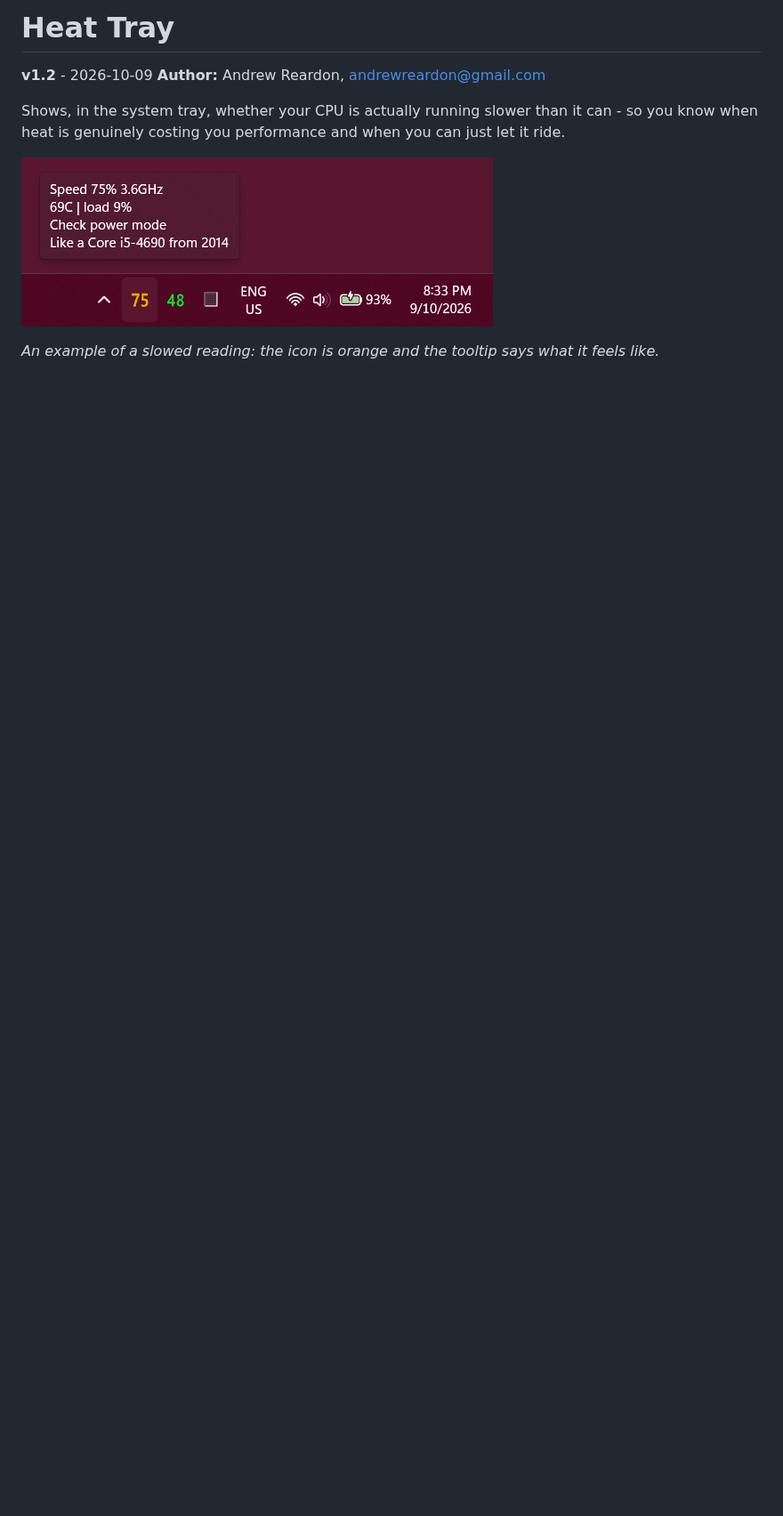
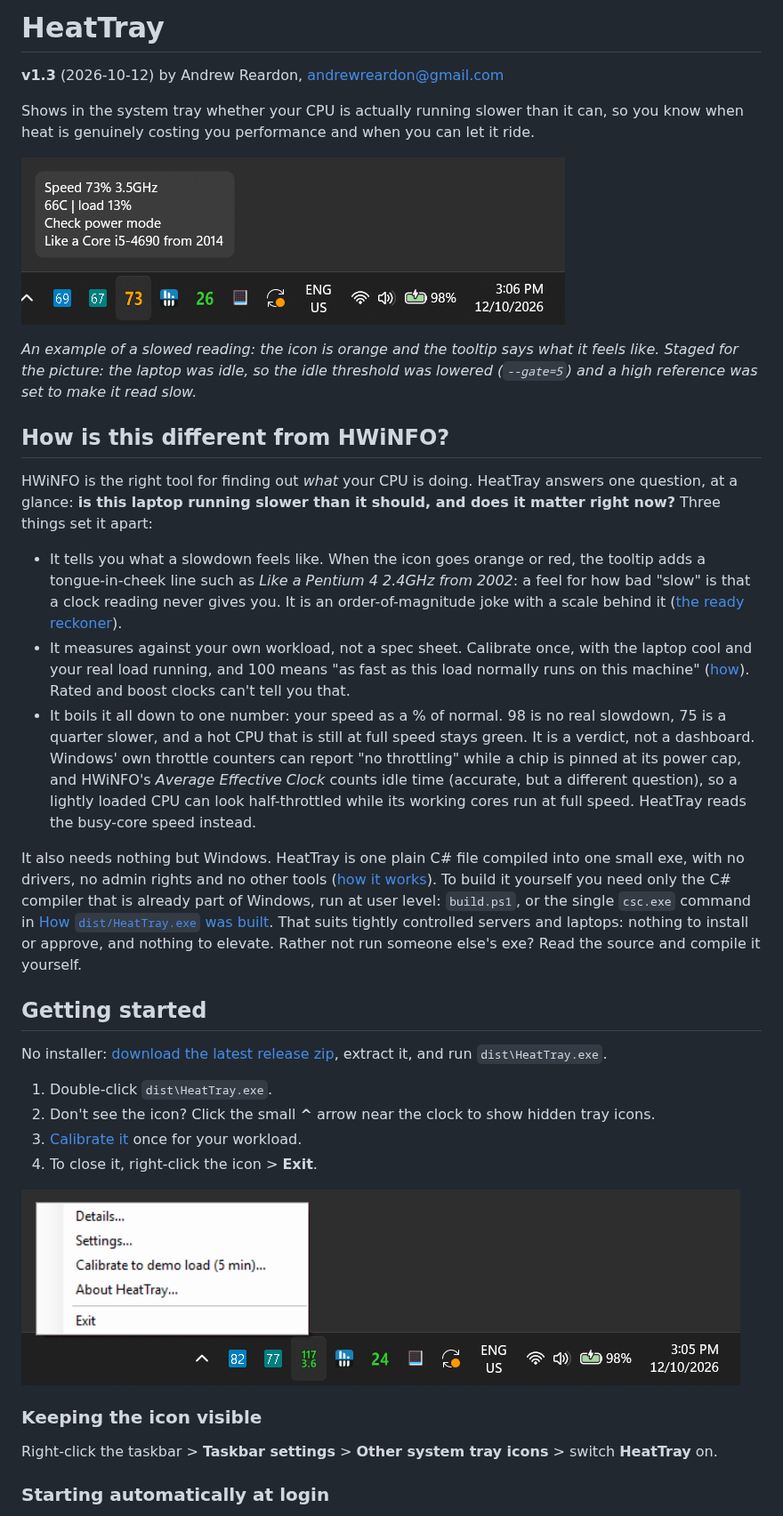
Before and after one commit to andrewreardon-au/HeatTray, a Markdown page: README.md, the part around one of its changes. Shown at 89% size. GitHub-like rendering; pictures changed too: screenshots/HeatTray-screenshot_menu.png, screenshots/HeatTray-screenshot_tray.png; blank space fills up the shorter version.

```diff
--- a/README.md
+++ b/README.md
@@ -1,7 +1,6 @@
-# Heat Tray
+# HeatTray
 
-**v1.2** - 2026-10-09
-**Author:** Andrew Reardon, andrewreardon@gmail.com
+**v1.3** (2026-10-12) by Andrew Reardon, andrewreardon@gmail.com
 
-Shows, in the system tray, whether your CPU is actually running slower than it can - so you know when heat is genuinely costing you performance and when you can just let it ride.
+Shows in the system tray whether your CPU is actually running slower than it can, so you know when heat is genuinely costing you performance and when you can let it ride.
 
@@ -9,2 +8,30 @@ Shows, in the system tray, whether your CPU is actually running slower than it c
 
-*An example of a slowed reading: the icon is orange and the tooltip says what it feels like.*
+*An example of a slowed reading: the icon is orange and the tooltip says what it feels like. Staged for the picture: the laptop was idle, so the idle threshold was lowered (`--gate=5`) and a high reference was set to make it read slow.*
+
+## How is this different from HWiNFO?
+
+HWiNFO is the right tool for finding out *what* your CPU is doing. HeatTray answers one question, at a glance: **is this laptop running slower than it should, and does it matter right now?** Three things set it apart:
+
+- It tells you what a slowdown feels like. When the icon goes orange or red, the tooltip adds a tongue-in-cheek line such as *Like a Pentium 4 2.4GHz from 2002*: a feel for how bad "slow" is that a clock reading never gives you. It is an order-of-magnitude joke with a scale behind it ([the ready reckoner](#the-ready-reckoner)).
+- It measures against your own workload, not a spec sheet. Calibrate once, with the laptop cool and your real load running, and 100 means "as fast as this load normally runs on this machine" ([how](#calibrate-to-your-demo-load-do-this-once)). Rated and boost clocks can't tell you that.
+- It boils it all down to one number: your speed as a % of normal. 98 is no real slowdown, 75 is a quarter slower, and a hot CPU that is still at full speed stays green. It is a verdict, not a dashboard. Windows' own throttle counters can report "no throttling" while a chip is pinned at its power cap, and HWiNFO's *Average Effective Clock* counts idle time (accurate, but a different question), so a lightly loaded CPU can look half-throttled while its working cores run at full speed. HeatTray reads the busy-core speed instead.
+
+It also needs nothing but Windows. HeatTray is one plain C# file compiled into one small exe, with no drivers, no admin rights and no other tools ([how it works](#how-it-works)). To build it yourself you need only the C# compiler that is already part of Windows, run at user level: `build.ps1`, or the single `csc.exe` command in [How `dist/HeatTray.exe` was built](#how-distheattrayexe-was-built). That suits tightly controlled servers and laptops: nothing to install or approve, and nothing to elevate. Rather not run someone else's exe? Read the source and compile it yourself.
+
+## Getting started
+
+No installer: [download the latest release zip](https://github.com/andrewreardon-au/HeatTray/releases/latest), extract it, and run `dist\HeatTray.exe`.
+
+1. Double-click `dist\HeatTray.exe`.
+2. Don't see the icon? Click the small **^** arrow near the clock to show hidden tray icons.
+3. [Calibrate it](#calibrate-to-your-demo-load-do-this-once) once for your workload.
+4. To close it, right-click the icon > **Exit**.
+
+![The right-click menu](screenshots/HeatTray-screenshot_menu.png)
+
+### Keeping the icon visible
+
+Right-click the taskbar > **Taskbar settings** > **Other system tray icons** > switch **HeatTray** on.
+
+### Starting automatically at login
+
```
Also changed, not shown: other parts of README.md (+89 -84 lines), screenshots/HeatTray-screenshot_details.png, screenshots/HeatTray-screenshot_settings.png, 3 other files.
